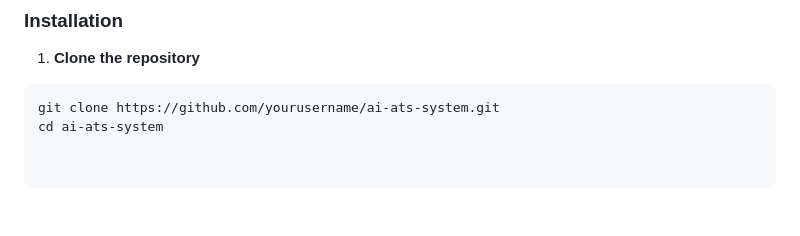
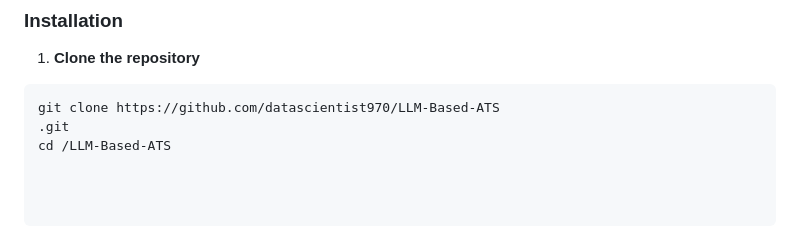
Before and after one commit to datascientist970/LLM-Based-ATS, a Markdown page: README.md, the part around the change. Rendered like a GitHub page.

````diff
--- a/README.md
+++ b/README.md
@@ -105,5 +105,6 @@ An intelligent, full-stack web application that revolutionizes resume analysis a
 
 1. **Clone the repository**
 ```bash
-git clone https://github.com/yourusername/ai-ats-system.git
-cd ai-ats-system
+git clone https://github.com/datascientist970/LLM-Based-ATS
+.git
+cd /LLM-Based-ATS
````
